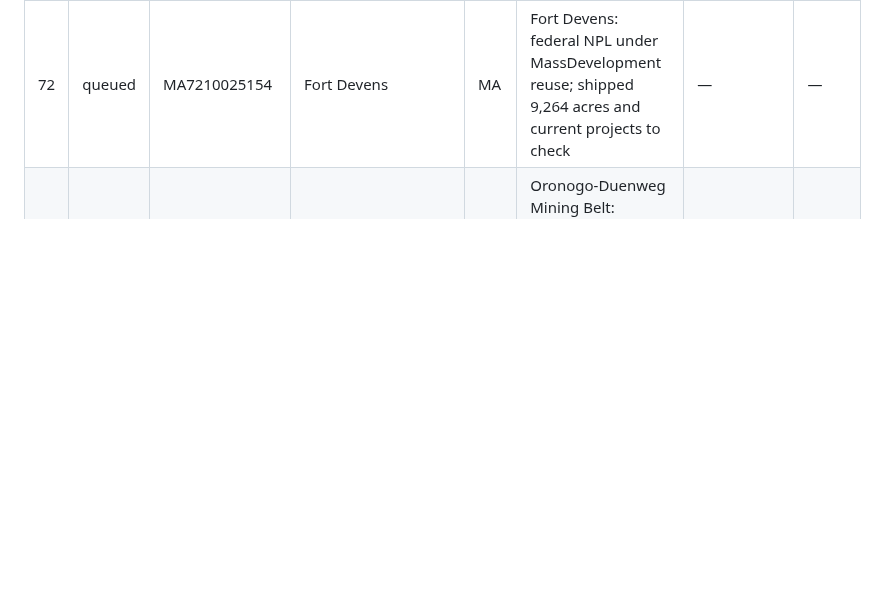
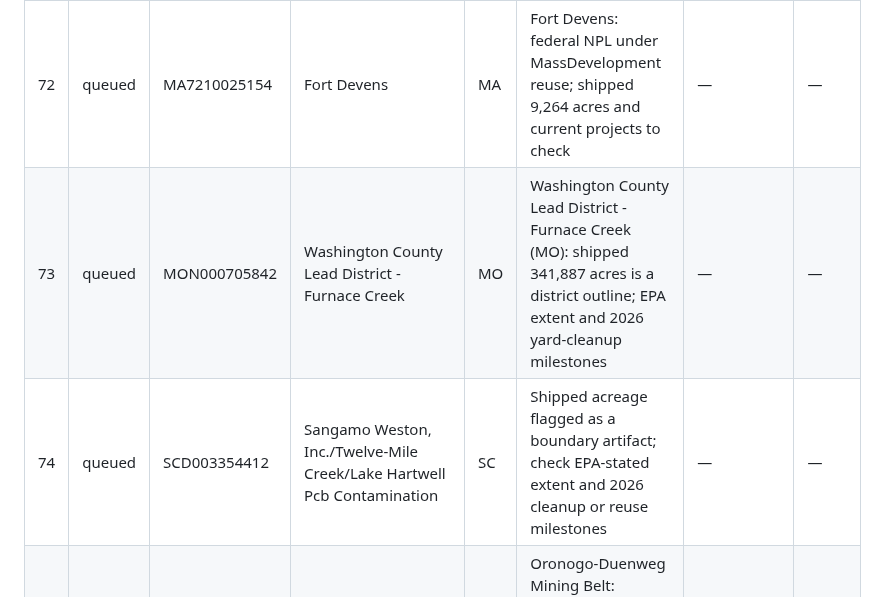
Before and after one commit to pranava0x0/brownfield-opportunities, a Markdown page: backlog.md, the part around the change. Rendered like a GitHub page; blank space fills up the shorter version.

Commit message:
research: queue Furnace Creek and Sangamo Weston (daily routine 2026-11-11)
Restores the 10-row queue minimum with two acreage-artifact sites.
Orchestration Claude Opus 5.5.

```diff
--- a/backlog.md
+++ b/backlog.md
@@ -315,6 +315,8 @@ Rules the routine follows:
 | 70 | queued | ID3572124557 | Mountain Home Air Force Base | ID | Mountain Home Air Force Base: federal-facility NPL site; shipped 10,834 acres to check | — | — |
 | 71 | queued | IL7213820460 | Joliet Army Ammunition Plant (Manufacturing Area) | IL | Joliet AAP manufacturing area: federal NPL with industrial reuse; shipped 8,945 acres and redevelopment status to check | — | — |
 | 72 | queued | MA7210025154 | Fort Devens | MA | Fort Devens: federal NPL under MassDevelopment reuse; shipped 9,264 acres and current projects to check | — | — |
+| 73 | queued | MON000705842 | Washington County Lead District - Furnace Creek | MO | Washington County Lead District - Furnace Creek (MO): shipped 341,887 acres is a district outline; EPA extent and 2026 yard-cleanup milestones | — | — |
+| 74 | queued | SCD003354412 | Sangamo Weston, Inc./Twelve-Mile Creek/Lake Hartwell Pcb Contamination | SC | Shipped acreage flagged as a boundary artifact; check EPA-stated extent and 2026 cleanup or reuse milestones | — | — |
 | 62 | done 2026-11-11 | MOD980686281 | Oronogo-Duenweg Mining Belt | MO | Oronogo-Duenweg Mining Belt: shipped 154,081 acres looks like a mining-belt outline, not a site boundary; check against EPA | 2026-11-11 | 2026-12-11 |
 | 61 | done 2026-11-10 | NC1170027261 | Cherry Point Marine Corps Air Station | NC | Cherry Point MCAS: federal-facility NPL site; shipped 12,141 acres to check | 2026-11-10 | 2026-12-10 |
 | 59 | done 2026-11-10 | WA4890090075 | Hanford 1100-Area (USDOE) | WA | Hanford 1100-Area (DOE): shipped 0.1 acres looks like a point artifact; Hanford tab dossier unit | 2026-11-10 | 2027-02-08 |
```
